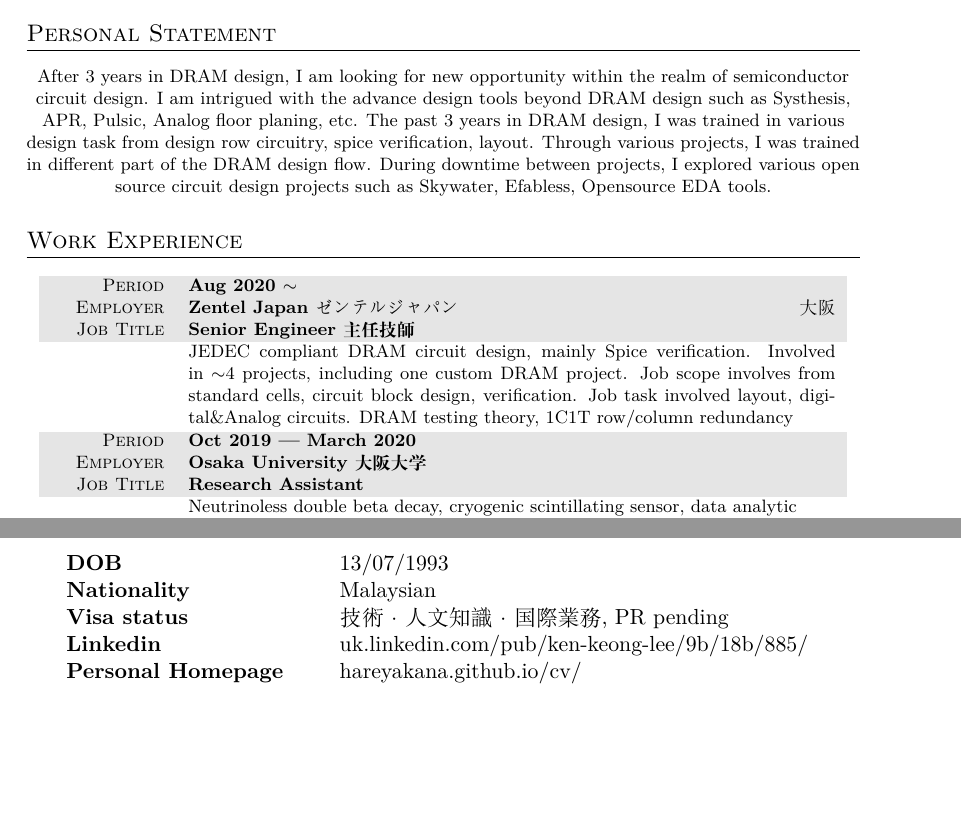
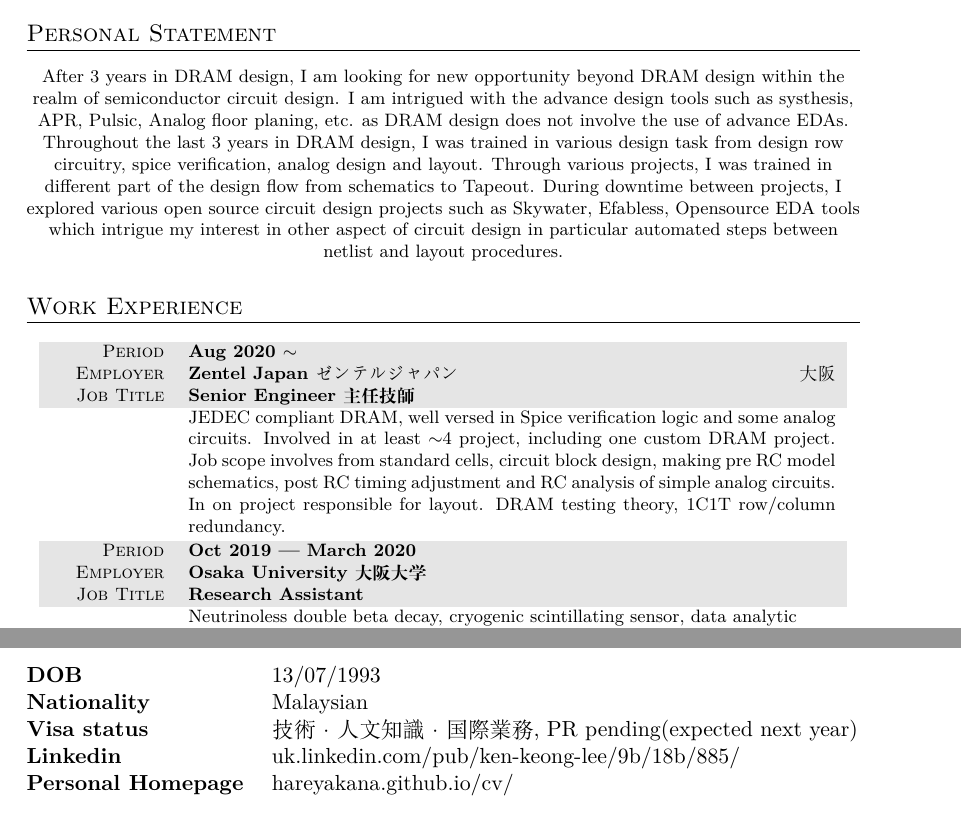
Before and after one commit to hareyakana/CV, a LaTeX CV (CV.tex): two parts of pages 1 and 2 of 3, joined at a grey line, cut so that both start at the same text, the shorter picture padded with empty space. Compiled offline with XeLaTeX; an older LaTeX class or package is replaced by its successor.

Commit message:
update fin

```diff
--- a/CV.tex
+++ b/CV.tex
@@ -51,7 +51,7 @@
 %----------------------------------------------------------------------------------------
 \section{Personal Statement}
 
-\footnotesize{After 3 years in DRAM design, I am looking for new opportunity within the realm of semiconductor circuit design. I am intrigued with the advance design tools beyond DRAM design such as Systhesis, APR, Pulsic, Analog floor planing, etc. The past 3 years in DRAM design, I was trained in various design task from design row circuitry, spice verification, layout. Through various projects, I was trained in different part of the DRAM design flow. During downtime between projects, I explored various open source circuit design projects such as Skywater, Efabless, Opensource EDA tools.}
+\footnotesize{After 3 years in DRAM design, I am looking for new opportunity beyond DRAM design within the realm of semiconductor circuit design. I am intrigued with the advance design tools such as systhesis, APR, Pulsic, Analog floor planing, etc. as DRAM design does not involve the use of advance EDAs. Throughout the last 3 years in DRAM design, I was trained in various design task from design row circuitry, spice verification, analog design and layout. Through various projects, I was trained in different part of the design flow from schematics to Tapeout. During downtime between projects, I explored various open source circuit design projects such as Skywater, Efabless, Opensource EDA tools which intrigue my interest in other aspect of circuit design in particular automated steps between netlist and layout procedures.}
 
 %----------------------------------------------------------------------------------------
 %	WORK EXPERIENCE
@@ -63,7 +63,7 @@
 \gray Period & \textbf{Aug 2020 $\sim$}\\
 \gray Employer & \textbf{Zentel Japan ゼンテルジャパン} \hfill 大阪\\
 \gray Job Title & \textbf{Senior Engineer 主任技師}\\
-& \footnotesize{JEDEC compliant DRAM circuit design, mainly Spice verification. Involved in $\sim$4 projects, including one custom DRAM project. Job scope involves from standard cells, circuit block design, verification. Job task involved layout, digital\&Analog circuits. DRAM testing theory, 1C1T row/column redundancy}
+& \footnotesize{JEDEC compliant DRAM, well versed in Spice verification logic and some analog circuits. Involved in at least $\sim$4 project, including one custom DRAM project. Job scope involves from standard cells, circuit block design, making pre RC model schematics, post RC timing adjustment and RC analysis of simple analog circuits. In on project responsible for layout. DRAM testing theory, 1C1T row/column redundancy.}
 \end{tabularx}
 
 \begin{tabularx}{0.97\linewidth}{>{\raggedleft\scshape}p{2cm}X}
@@ -150,10 +150,10 @@ Experiences & Dilution refrigerator, high pressure vacuum system \\
 %----------------------------------------------------------------------------------------
 \normalsize
 \section{Personal information}
-\begin{tabular}{ @{} >{\bfseries}l @{\hspace{6ex}} l }
+\begin{tabular}{ @{} >{\bfseries}l @{\hspace{3ex}} l }
 DOB & 13/07/1993\\
 Nationality & Malaysian\\
-Visa status & 技術・人文知識・国際業務, PR pending\\
+Visa status & 技術・人文知識・国際業務,  PR pending(expected next year)\\
 Linkedin & uk.linkedin.com/pub/ken-keong-lee/9b/18b/885/\\
 Personal Homepage & hareyakana.github.io/cv/
 \end{tabular}
```
Also changed, not shown: CV.pdf, 2 other files.
